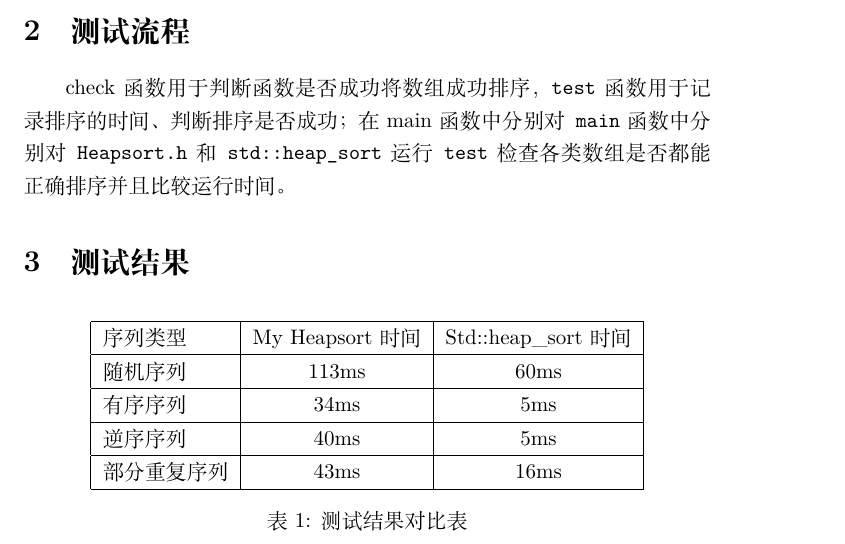
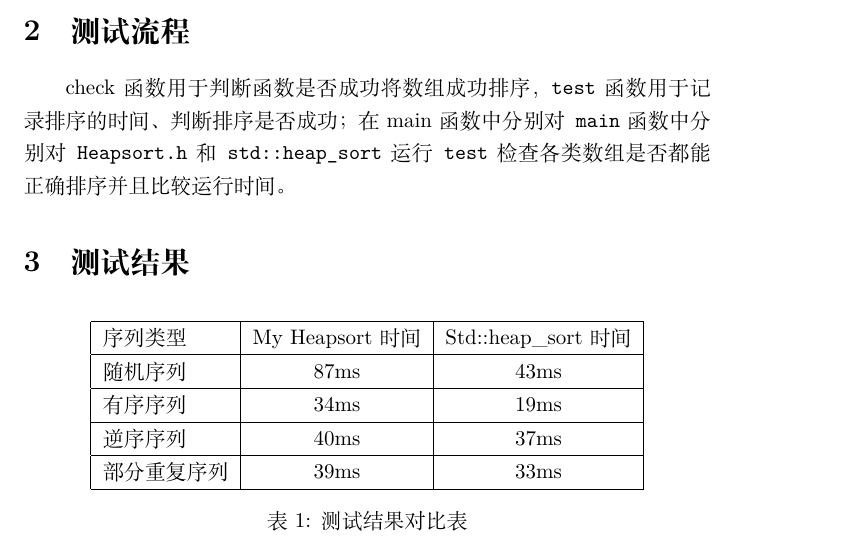
Before and after one commit to littlepony-lala/homework, a LaTeX document (HeapSort/report.tex): part of the page, cut so that both start at the same text. Compiled offline with XeLaTeX.

Commit message:
Update report.tex

```diff
--- a/HeapSort/report.tex
+++ b/HeapSort/report.tex
@@ -24,13 +24,13 @@ check函数用于判断函数是否成功将数组成功排序，\texttt{test}
     \hline
     序列类型 & My Heapsort 时间 & Std::heap\_sort 时间 \\
     \hline
-    随机序列 & 113ms & 60ms \\
+    随机序列 & 87ms & 43ms \\
     \hline
-    有序序列 & 34ms & 5ms \\
+    有序序列 & 34ms & 19ms \\
     \hline
-    逆序序列 & 40ms & 5ms \\
+    逆序序列 & 40ms & 37ms \\
     \hline
-    部分重复序列 & 43ms & 16ms \\
+    部分重复序列 & 39ms & 33ms \\
     \hline
     \end{tabular}
     \caption{测试结果对比表}
```
